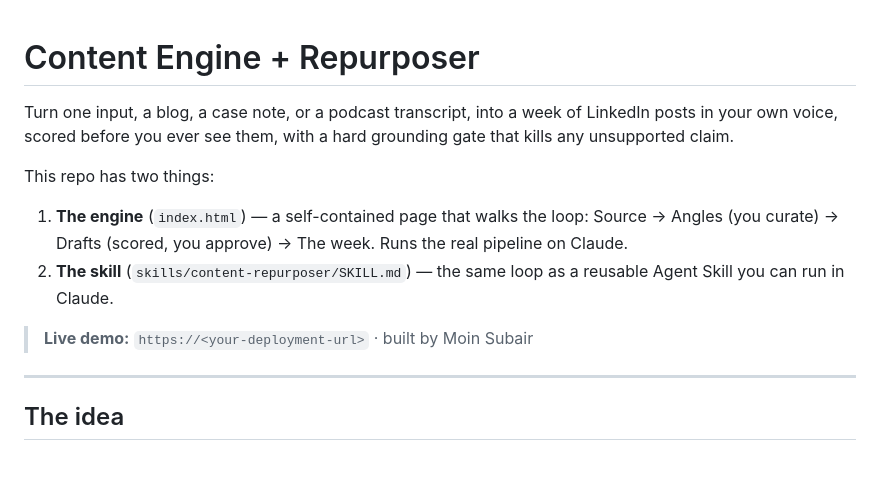
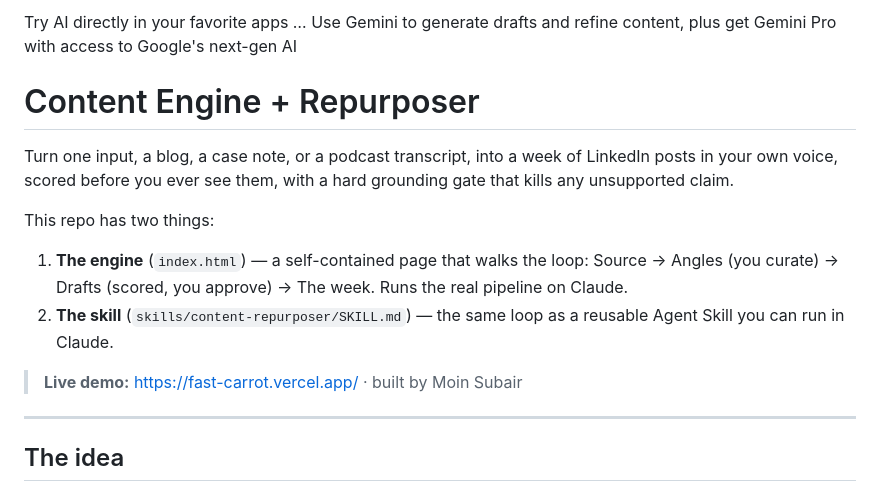
Before and after one commit to moinsubair73/fast-carrot, a Markdown page: README.md, the part around one of its changes. Drawn GitHub-style; blank space fills up the shorter version.

```diff
--- a/README.md
+++ b/README.md
@@ -1,3 +1,4 @@
+Try AI directly in your favorite apps … Use Gemini to generate drafts and refine content, plus get Gemini Pro with access to Google's next-gen AI
 # Content Engine + Repurposer
 
 Turn one input, a blog, a case note, or a podcast transcript, into a week of LinkedIn posts in your own voice, scored before you ever see them, with a hard grounding gate that kills any unsupported claim.
@@ -7,7 +8,7 @@ This repo has two things:
 1. **The engine** (`index.html`) — a self-contained page that walks the loop: Source → Angles (you curate) → Drafts (scored, you approve) → The week. Runs the real pipeline on Claude.
 2. **The skill** (`skills/content-repurposer/SKILL.md`) — the same loop as a reusable Agent Skill you can run in Claude.
 
-> **Live demo:** `https://<your-deployment-url>`  ·  built by Moin Subair
+> **Live demo:** https://fast-carrot.vercel.app/  ·  built by Moin Subair
 
 ---
 
```
Also changed, not shown: other parts of README.md (+1 -1 lines).
